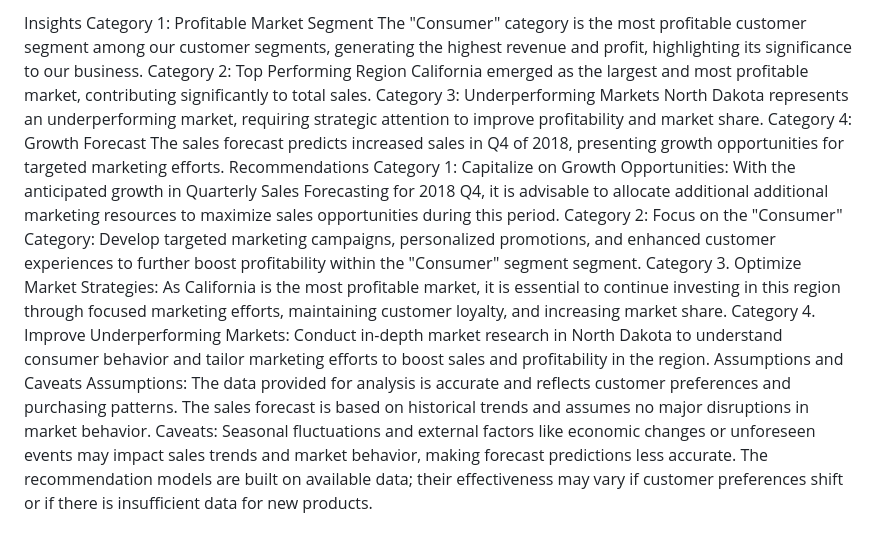
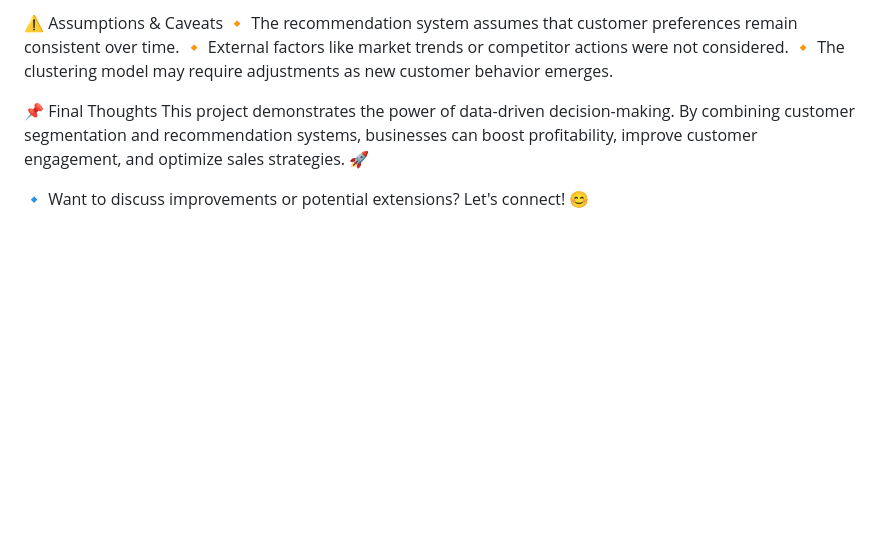
Before and after one commit to Belal-Abdelrhman/Superstore-Analysis-And-Product-Recommendation-Project, a Markdown page: README.md, the part around the change printed below. Drawn GitHub-style; blank space fills up the shorter version.

```diff
--- a/README.md
+++ b/README.md
@@ -45,26 +66,10 @@ Dashboard
 
-Insights
-Category 1: Profitable Market Segment
-The "Consumer" category is the most profitable customer segment among our customer segments, generating the highest revenue and profit, highlighting its significance to our business.
-Category 2: Top Performing Region
-California emerged as the largest and most profitable market, contributing significantly to total sales.
-Category 3: Underperforming Markets
-North Dakota represents an underperforming market, requiring strategic attention to improve profitability and market share.
-Category 4: Growth Forecast
-The sales forecast predicts increased sales in Q4 of 2018, presenting growth opportunities for targeted marketing efforts.
-Recommendations
-Category 1: Capitalize on Growth Opportunities:
-With the anticipated growth in Quarterly Sales Forecasting for 2018 Q4, it is advisable to allocate additional additional marketing resources to maximize sales opportunities during this period.
-Category 2: Focus on the "Consumer" Category:
-Develop targeted marketing campaigns, personalized promotions, and enhanced customer experiences to further boost profitability within the "Consumer" segment segment.
-Category 3. Optimize Market Strategies:
-As California is the most profitable market, it is essential to continue investing in this region through focused marketing efforts, maintaining customer loyalty, and increasing market share.
-Category 4. Improve Underperforming Markets:
-Conduct in-depth market research in North Dakota to understand consumer behavior and tailor marketing efforts to boost sales and profitability in the region.
-Assumptions and Caveats
-Assumptions:
-The data provided for analysis is accurate and reflects customer preferences and purchasing patterns.
-The sales forecast is based on historical trends and assumes no major disruptions in market behavior.
-Caveats:
-Seasonal fluctuations and external factors like economic changes or unforeseen events may impact sales trends and market behavior, making forecast predictions less accurate.
-The recommendation models are built on available data; their effectiveness may vary if customer preferences shift or if there is insufficient data for new products.
+⚠ Assumptions & Caveats
+🔸 The recommendation system assumes that customer preferences remain consistent over time.
+🔸 External factors like market trends or competitor actions were not considered.
+🔸 The clustering model may require adjustments as new customer behavior emerges.
+
+📌 Final Thoughts
+This project demonstrates the power of data-driven decision-making. By combining customer segmentation and recommendation systems, businesses can boost profitability, improve customer engagement, and optimize sales strategies. 🚀
+
+🔹 Want to discuss improvements or potential extensions? Let's connect! 😊
```
Also changed, not shown: other parts of README.md (+52 -31 lines).
